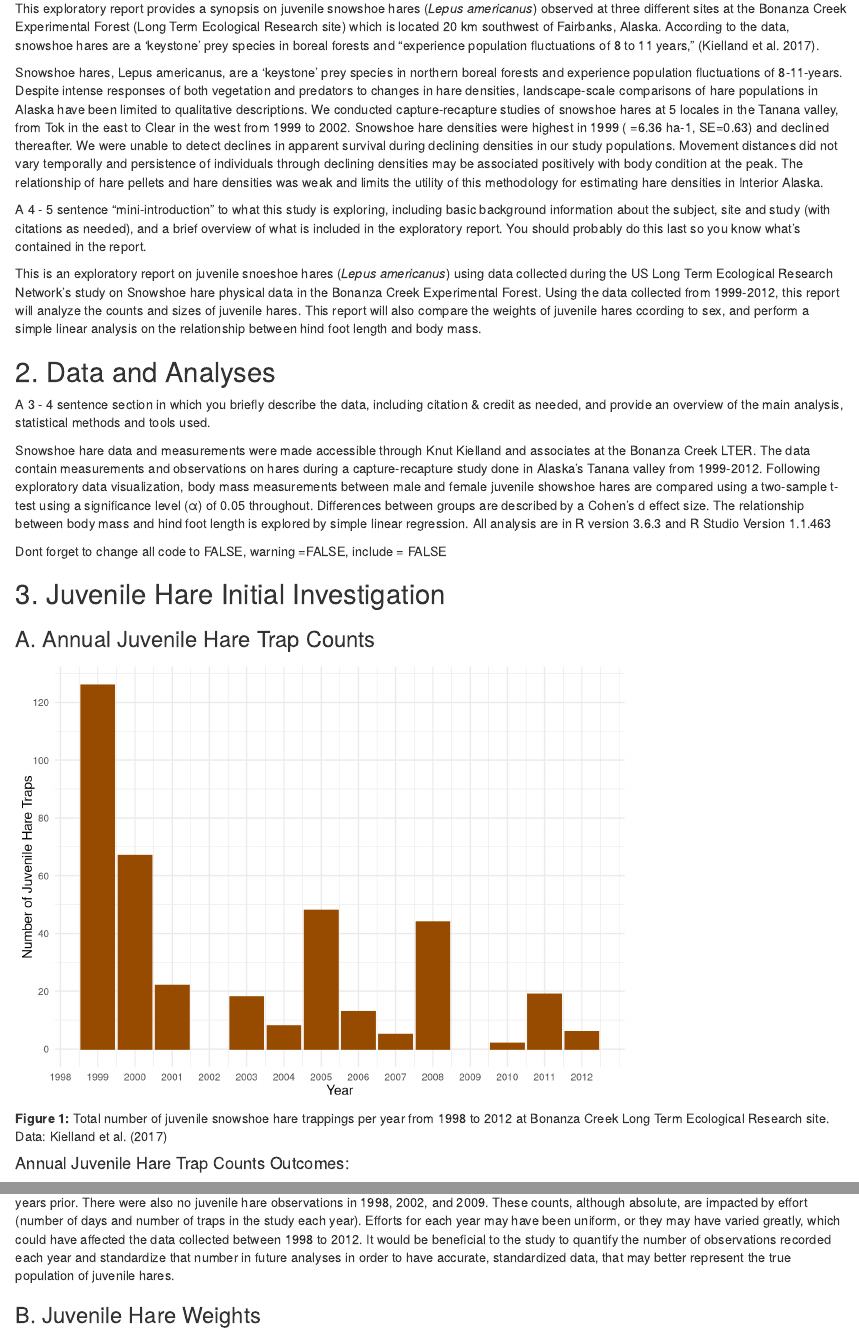
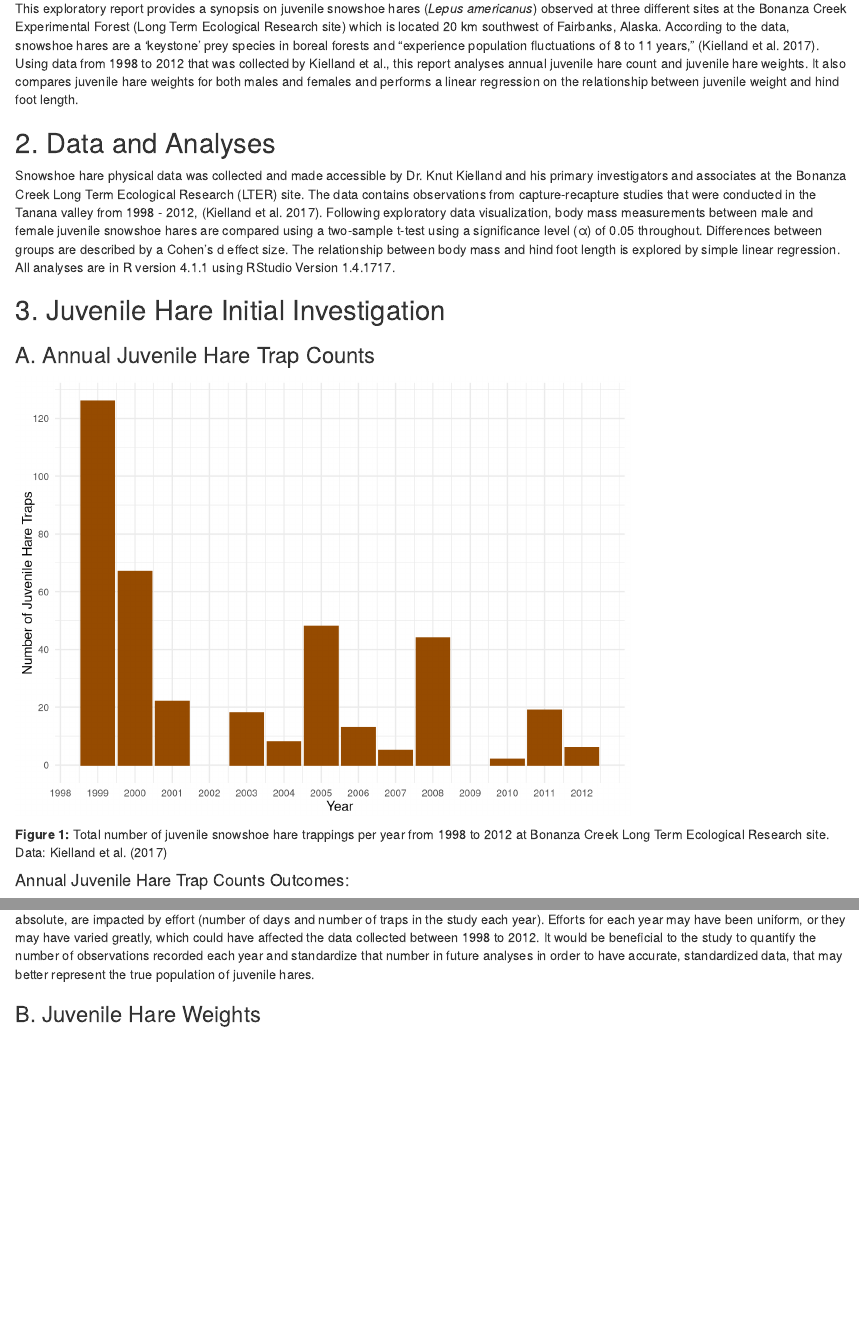
Before and after one commit to aliaajina/assignment4_task2, an R Markdown document (alia_ajina_snowshoe_report.Rmd): the page in a window 1100 px wide, from 230 px down, and a second part further down, joined at a grey line. Rendered offline with R 4.5, knitr and Pandoc, with nearby package versions; code that draws random numbers runs with fixed seeds of ours.

Commit message:
finishing intro and data

````diff
--- a/alia_ajina_snowshoe_report.Rmd
+++ b/alia_ajina_snowshoe_report.Rmd
@@ -6,20 +6,12 @@ output: html_document
 ---
 
 ## 1. Introduction
-This exploratory report provides a synopsis on juvenile snowshoe hares (*Lepus americanus*) observed at three different sites at the Bonanza Creek Experimental Forest (Long Term Ecological Research site) which is located 20 km southwest of Fairbanks, Alaska. According to the data, snowshoe hares are a 'keystone' prey species in boreal forests and "experience population fluctuations of 8 to 11 years," (Kielland et al. 2017).
 
-Snowshoe hares, Lepus americanus, are a 'keystone' prey species in northern boreal forests and experience population fluctuations of 8-11-years. Despite intense responses of both vegetation and predators to changes in hare densities, landscape-scale comparisons of hare populations in Alaska have been limited to qualitative descriptions. We conducted capture-recapture studies of snowshoe hares at 5 locales in the Tanana valley, from Tok in the east to Clear in the west from 1999 to 2002. Snowshoe hare densities were highest in 1999 ( =6.36 ha-1, SE=0.63) and declined thereafter. We were unable to detect declines in apparent survival during declining densities in our study populations. Movement distances did not vary temporally and persistence of individuals through declining densities may be associated positively with body condition at the peak. The relationship of hare pellets and hare densities was weak and limits the utility of this methodology for estimating hare densities in Interior Alaska.
-
-A 4 - 5 sentence "mini-introduction" to what this study is exploring, including basic background information about the subject, site and study (with citations as needed), and a brief overview of what is included in the exploratory report. You should probably do this last so you know what’s contained in the report.
-
-This is an exploratory report on juvenile snoeshoe hares (*Lepus americanus*) using data collected during the  US Long Term Ecological Research Network's study on Snowshoe hare physical data in the Bonanza Creek Experimental Forest. Using the data collected from 1999-2012, this report will analyze the counts and sizes of juvenile hares. This report will also compare the weights of juvenile hares ccording to sex, and perform a simple linear analysis on the relationship between hind foot length and body mass.
+This exploratory report provides a synopsis on juvenile snowshoe hares (*Lepus americanus*) observed at three different sites at the Bonanza Creek Experimental Forest (Long Term Ecological Research site) which is located 20 km southwest of Fairbanks, Alaska. According to the data, snowshoe hares are a 'keystone' prey species in boreal forests and "experience population fluctuations of 8 to 11 years," (Kielland et al. 2017). Using data from 1998 to 2012 that was collected by Kielland et al., this report analyses annual juvenile hare count and juvenile hare weights. It also compares juvenile hare weights for both males and females and performs a linear regression on the relationship between juvenile weight and hind foot length.
 
 ## 2. Data and Analyses
-A 3 - 4 sentence section in which you briefly describe the data, including citation & credit as needed, and provide an overview of the main analysis, statistical methods and tools used.
 
-Snowshoe hare data and measurements were made accessible through Knut Kielland and associates at the Bonanza Creek LTER. The data contain measurements and observations on hares during a capture-recapture study done in Alaska's Tanana valley from 1999-2012. Following exploratory data visualization, body mass measurements between male and female juvenile showshoe hares are compared using a two-sample t-test using a significance level (α) of 0.05 throughout. Differences between groups are described by a Cohen's d effect size. The relationship between body mass and hind foot length is explored by simple linear regression. All analysis are in R version 3.6.3 and R Studio Version 1.1.463
-
-Dont forget to change all code to FALSE, warning =FALSE, include = FALSE
+Snowshoe hare physical data was collected and made accessible by Dr. Knut Kielland and his primary investigators and associates at the Bonanza Creek Long Term Ecological Research (LTER) site. The data contains observations from capture-recapture studies that were conducted in the Tanana valley from 1998 - 2012, (Kielland et al. 2017). Following exploratory data visualization, body mass measurements between male and female juvenile snowshoe hares are compared using a two-sample t-test using a significance level (α) of 0.05 throughout. Differences between groups are described by a Cohen's d effect size. The relationship between body mass and hind foot length is explored by simple linear regression. All analyses are in R version 4.1.1 using RStudio Version 1.4.1717.
 
 ```{r setup, include = FALSE, message = FALSE, echo = FALSE}
 knitr::opts_chunk$set(echo = FALSE, message = FALSE, warning = FALSE)
````
Also changed, not shown: alia_ajina_snowshoe_report.Rmd (2 more changed lines).
